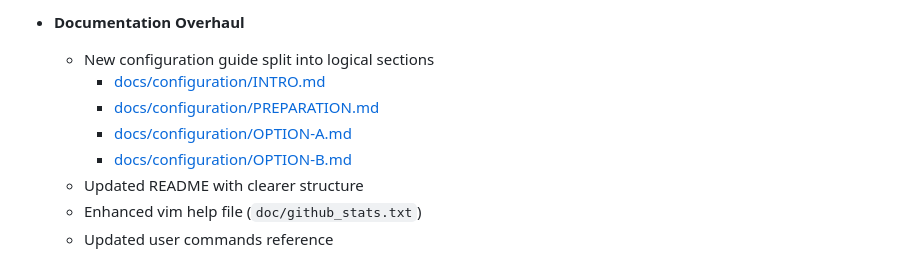
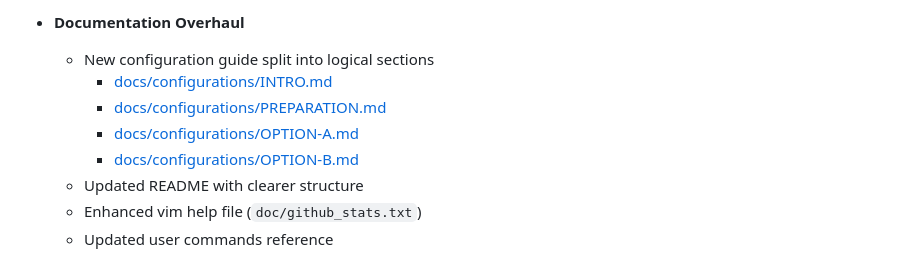
Before and after one commit to StefanBartl/github_stats.nvim, a Markdown page: docs/devs/CHANGELOG.md, the part around the change. Rendered like a GitHub page.

```diff
--- a/docs/devs/CHANGELOG.md
+++ b/docs/devs/CHANGELOG.md
@@ -313,10 +313,10 @@ documented as part of the features they affect in
 
 - **Documentation Overhaul**
   - New configuration guide split into logical sections
-    - [docs/configuration/INTRO.md](../configuration/INTRO.md)
-    - [docs/configuration/PREPARATION.md](../configuration/PREPARATION.md)
-    - [docs/configuration/OPTION-A.md](../configuration/OPTION-A.md)
-    - [docs/configuration/OPTION-B.md](../configuration/OPTION-B.md)
+    - [docs/configurations/INTRO.md](../configurations/INTRO.md)
+    - [docs/configurations/PREPARATION.md](../configurations/PREPARATION.md)
+    - [docs/configurations/OPTION-A.md](../configurations/OPTION-A.md)
+    - [docs/configurations/OPTION-B.md](../configurations/OPTION-B.md)
   - Updated README with clearer structure
   - Enhanced vim help file (`doc/github_stats.txt`)
   - Updated user commands reference
```
Also changed, not shown: docs/configurations/USER-DEFINED-DATE-PRESETS.md (+1 -1 lines), docs/usercommands.md (+3 -3 lines).
